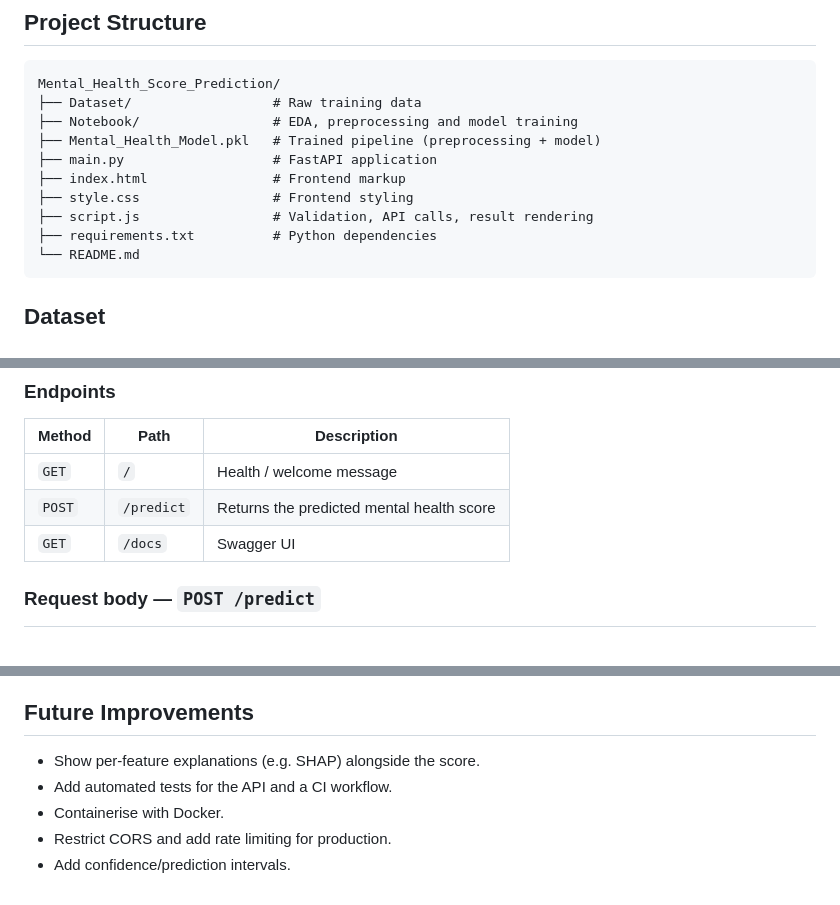
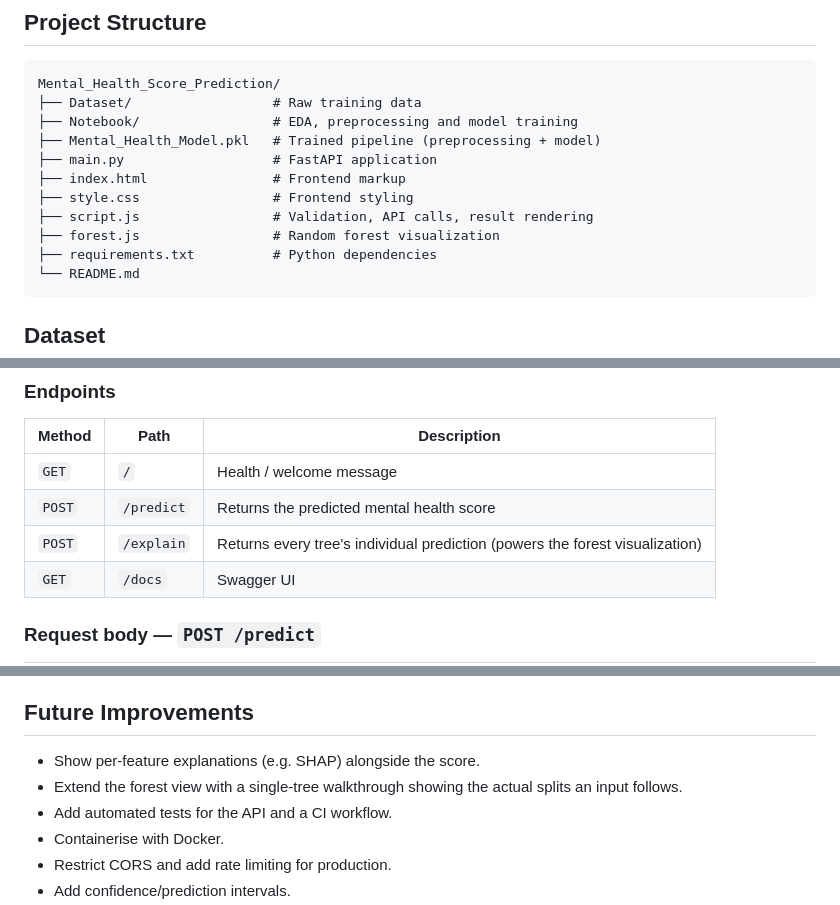
Before and after one commit to Aayush-kotwani/Mental_Health_Score_Prediction, a Markdown page: README.md, 3 parts joined by grey strips. GitHub-like rendering.

````diff
--- a/README.md
+++ b/README.md
@@ -69,6 +72,7 @@ Mental_Health_Score_Prediction/
 ├── index.html                # Frontend markup
 ├── style.css                 # Frontend styling
 ├── script.js                 # Validation, API calls, result rendering
+├── forest.js                 # Random forest visualization
 ├── requirements.txt          # Python dependencies
 └── README.md
 ```
@@ -155,6 +159,7 @@ joblib.dump(pipeline, "Mental_Health_Model.pkl")
 |---|---|---|
 | `GET` | `/` | Health / welcome message |
 | `POST` | `/predict` | Returns the predicted mental health score |
+| `POST` | `/explain` | Returns every tree's individual prediction (powers the forest visualization) |
 | `GET` | `/docs` | Swagger UI |
 
 ### Request body — `POST /predict`
@@ -302,6 +323,7 @@ The FastAPI backend is deployed as a **Web Service** on [Render](https://render.
 ## Future Improvements
 
 - Show per-feature explanations (e.g. SHAP) alongside the score.
+- Extend the forest view with a single-tree walkthrough showing the actual splits an input follows.
 - Add automated tests for the API and a CI workflow.
 - Containerise with Docker.
 - Restrict CORS and add rate limiting for production.
````
Also changed, not shown: other parts of README.md (+24 -5 lines).
